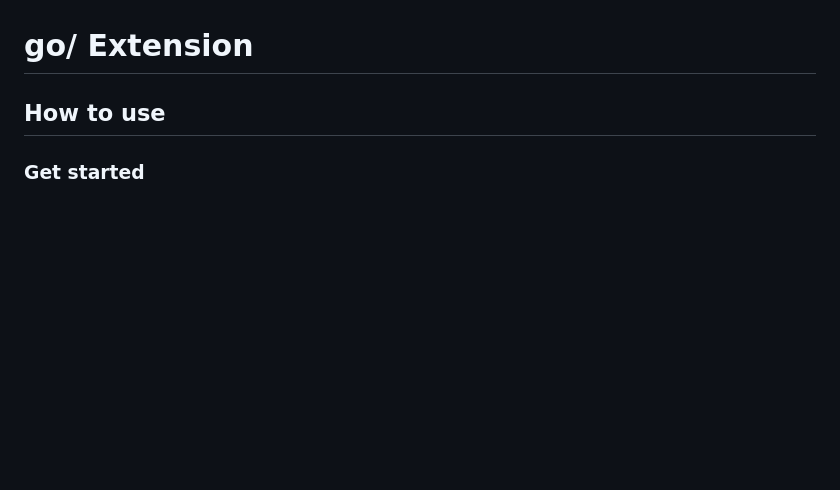
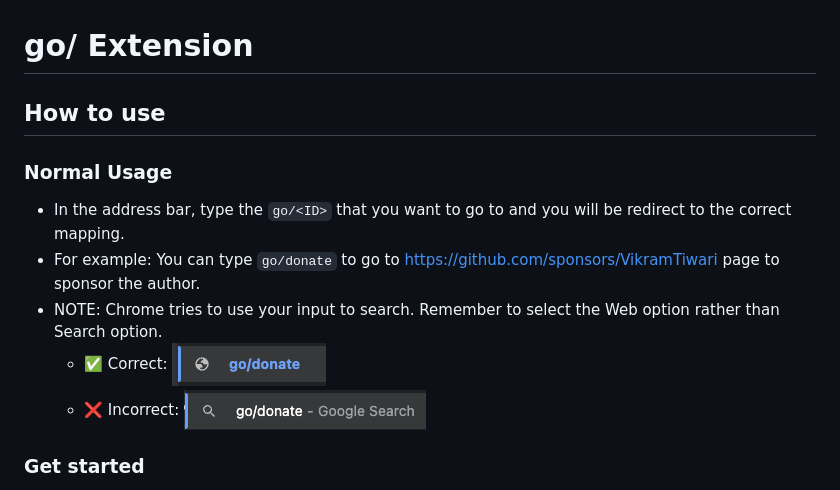
Before and after one commit to VikramTiwari/GoLinks, a Markdown page: README.md, the part around the change. Drawn GitHub-style; pictures changed too: images/search-input.png (added), images/web-input.png (added); blank space fills up the shorter version.

Commit message:
fix: update images for correct vs incorrect options

```diff
--- a/README.md
+++ b/README.md
@@ -1,6 +1,14 @@
 # go/ Extension
 
 ## How to use
+
+### Normal Usage
+
+- In the address bar, type the `go/<ID>` that you want to go to and you will be redirect to the correct mapping.
+- For example: You can type `go/donate` to go to https://github.com/sponsors/VikramTiwari page to sponsor the author.
+- NOTE: Chrome tries to use your input to search. Remember to select the Web option rather than Search option.
+  - ✅ Correct: ![Web Option](images/web-input.png "Web Option")
+  - ❌ Incorrect: ![Search Option](images/search-input.png "Search Option")
 
 ### Get started
 
```
